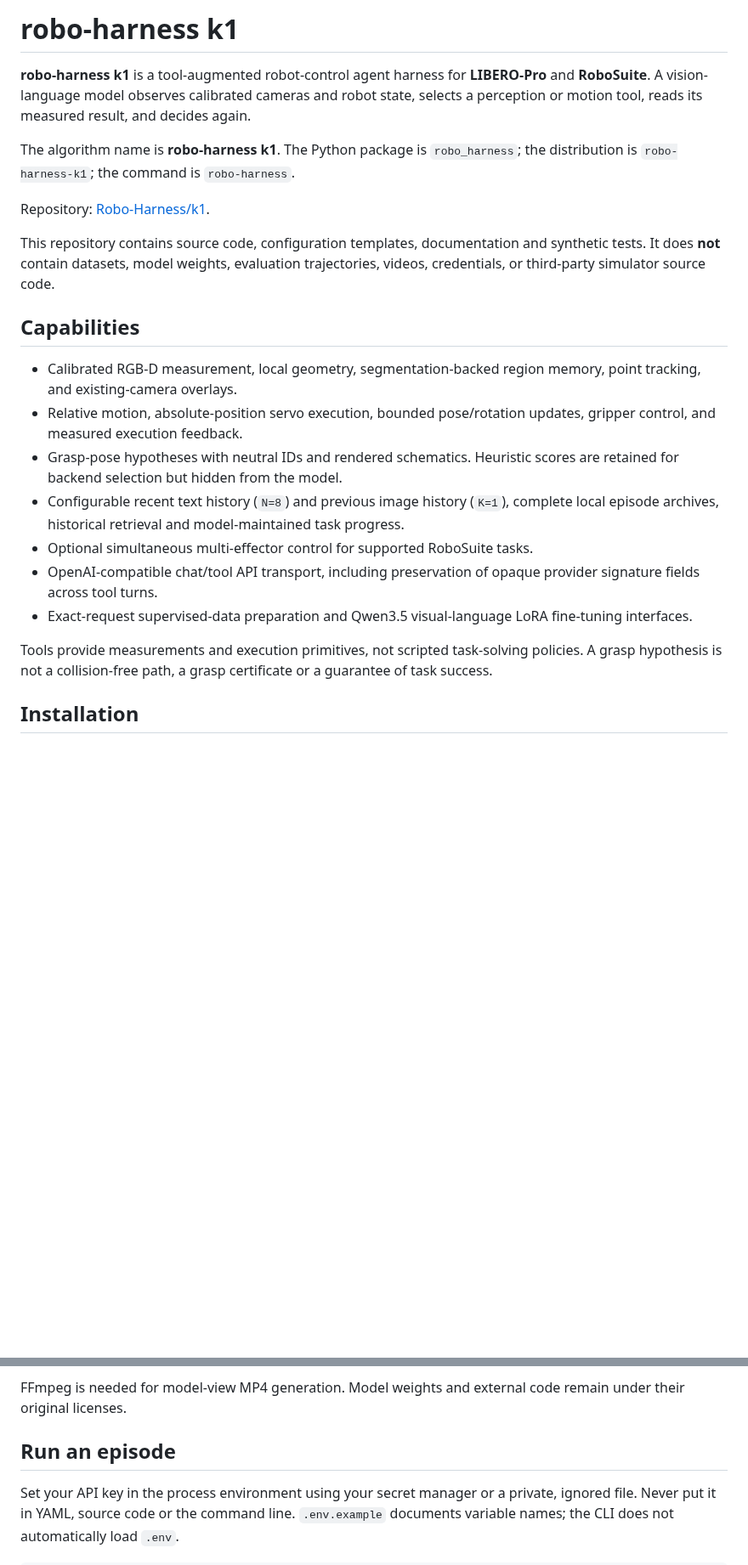
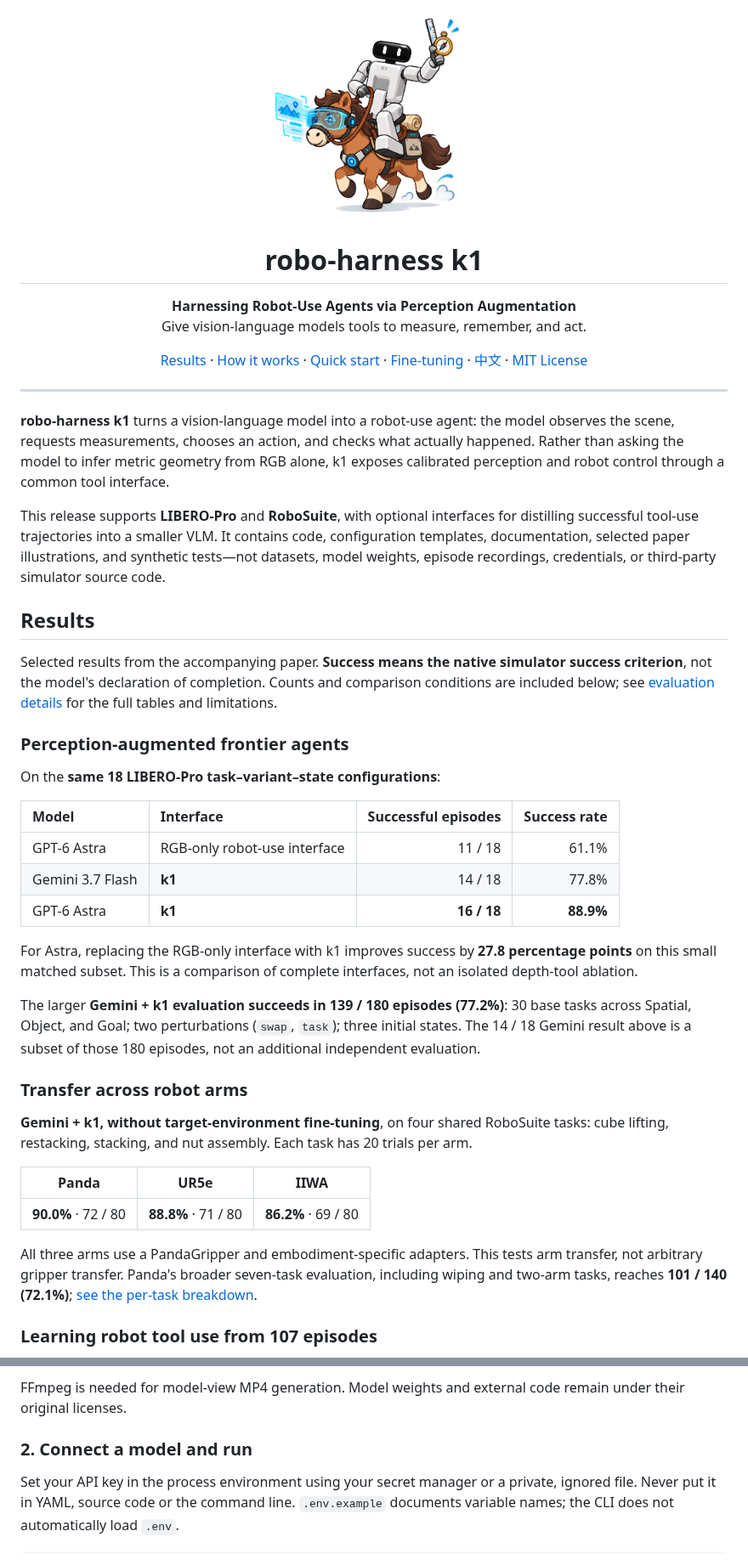
Before and after one commit to Robo-Harness/k1, a Markdown page: README.md, 2 parts joined by grey strips. Shown at 85% size. Drawn GitHub-style; pictures changed too: assets/logo.png (added); blank space fills up the shorter version.

Commit message:
Refresh project homepage with logo, perception overview and paper results

```diff
--- a/README.md
+++ b/README.md
@@ -1,23 +1,56 @@
-# robo-harness k1
+<p align="center">
+  <img src="assets/logo.png" width="250" alt="robo-harness k1: a robot riding a horse with perception and measurement tools">
+</p>
 
-**robo-harness k1** is a tool-augmented robot-control agent harness for **LIBERO-Pro** and **RoboSuite**. A vision-language model observes calibrated cameras and robot state, selects a perception or motion tool, reads its measured result, and decides again.
+<h1 align="center">robo-harness k1</h1>
 
-The algorithm name is **robo-harness k1**. The Python package is `robo_harness`; the distribution is `robo-harness-k1`; the command is `robo-harness`.
+<p align="center">
+  <strong>Harnessing Robot-Use Agents via Perception Augmentation</strong><br>
+  Give vision-language models tools to measure, remember, and act.
+</p>
 
-Repository: [Robo-Harness/k1](https://github.com/Robo-Harness/k1).
+<p align="center">
+  <a href="#results">Results</a> ·
+  <a href="#how-it-works">How it works</a> ·
+  <a href="#quick-start">Quick start</a> ·
+  <a href="docs/training.md">Fine-tuning</a> ·
+  <a href="docs/usage_zh.md">中文</a> ·
+  <a href="LICENSE">MIT License</a>
+</p>
 
-This repository contains source code, configuration templates, documentation and synthetic tests. It does **not** contain datasets, model weights, evaluation trajectories, videos, credentials, or third-party simulator source code.
+---
 
-## Capabilities
+**robo-harness k1** turns a vision-language model into a robot-use agent: the model observes the scene, requests measurements, chooses an action, and checks what actually happened. Rather than asking the model to infer metric geometry from RGB alone, k1 exposes calibrated perception and robot control through a common tool interface.
 
-- Calibrated RGB-D measurement, local geometry, segmentation-backed region memory, point tracking, and existing-camera overlays.
-- Relative motion, absolute-position servo execution, bounded pose/rotation updates, gripper control, and measured execution feedback.
-- Grasp-pose hypotheses with neutral IDs and rendered schematics. Heuristic scores are retained for backend selection but hidden from the model.
-- Configurable recent text history (`N=8`) and previous image history (`K=1`), complete local episode archives, historical retrieval and model-maintained task progress.
-- Optional simultaneous multi-effector control for supported RoboSuite tasks.
-- OpenAI-compatible chat/tool API transport, including preservation of opaque provider signature fields across tool turns.
-- Exact-request supervised-data preparation and Qwen3.5 visual-language LoRA fine-tuning interfaces.
+This release supports **LIBERO-Pro** and **RoboSuite**, with optional interfaces for distilling successful tool-use trajectories into a smaller VLM. It contains code, configuration templates, documentation, selected paper illustrations, and synthetic tests—not datasets, model weights, episode recordings, credentials, or third-party simulator source code.
 
-Tools provide measurements and execution primitives, not scripted task-solving policies. A grasp hypothesis is not a collision-free path, a grasp certificate or a guarantee of task success.
+## Results
 
-## Installation
+Selected results from the accompanying paper. **Success means the native simulator success criterion**, not the model's declaration of completion. Counts and comparison conditions are included below; see [evaluation details](docs/results.md) for the full tables and limitations.
+
+### Perception-augmented frontier agents
+
+On the **same 18 LIBERO-Pro task–variant–state configurations**:
+
+| Model | Interface | Successful episodes | Success rate |
+|:---|:---|---:|---:|
+| GPT-6 Astra | RGB-only robot-use interface | 11 / 18 | 61.1% |
+| Gemini 3.7 Flash | **k1** | 14 / 18 | 77.8% |
+| GPT-6 Astra | **k1** | **16 / 18** | **88.9%** |
+
+For Astra, replacing the RGB-only interface with k1 improves success by **27.8 percentage points** on this small matched subset. This is a comparison of complete interfaces, not an isolated depth-tool ablation.
+
+The larger **Gemini + k1 evaluation succeeds in 139 / 180 episodes (77.2%)**: 30 base tasks across Spatial, Object, and Goal; two perturbations (`swap`, `task`); three initial states. The 14 / 18 Gemini result above is a subset of those 180 episodes, not an additional independent evaluation.
+
+### Transfer across robot arms
+
+**Gemini + k1, without target-environment fine-tuning**, on four shared RoboSuite tasks: cube lifting, restacking, stacking, and nut assembly. Each task has 20 trials per arm.
+
+| Panda | UR5e | IIWA |
+|:---:|:---:|:---:|
+| **90.0%** · 72 / 80 | **88.8%** · 71 / 80 | **86.2%** · 69 / 80 |
+
+All three arms use a PandaGripper and embodiment-specific adapters. This tests arm transfer, not arbitrary gripper transfer. Panda's broader seven-task evaluation, including wiping and two-arm tasks, reaches **101 / 140 (72.1%)**; [see the per-task breakdown](docs/results.md#robosuite-transfer).
+
+### Learning robot tool use from 107 episodes
+
@@ -35,7 +103,7 @@ This installs only the harness and tests. Follow [environment setup](docs/enviro
 
 FFmpeg is needed for model-view MP4 generation. Model weights and external code remain under their original licenses.
 
-## Run an episode
+### 2. Connect a model and run
 
 Set your API key in the process environment using your secret manager or a private, ignored file. Never put it in YAML, source code or the command line. `.env.example` documents variable names; the CLI does not automatically load `.env`.
 
```
Also changed, not shown: other parts of README.md (+43 -3 lines), docs/results.md (added, +111 -0 lines), assets/perception-tools.png (added), 3 other files.
